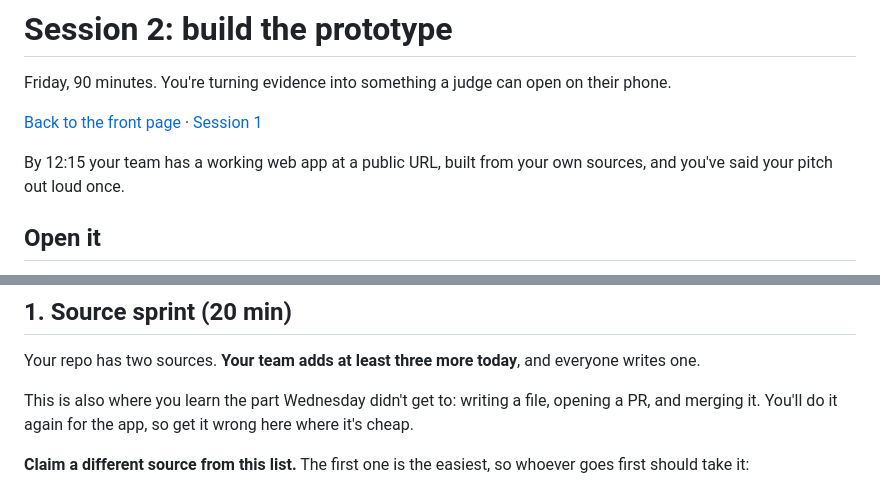
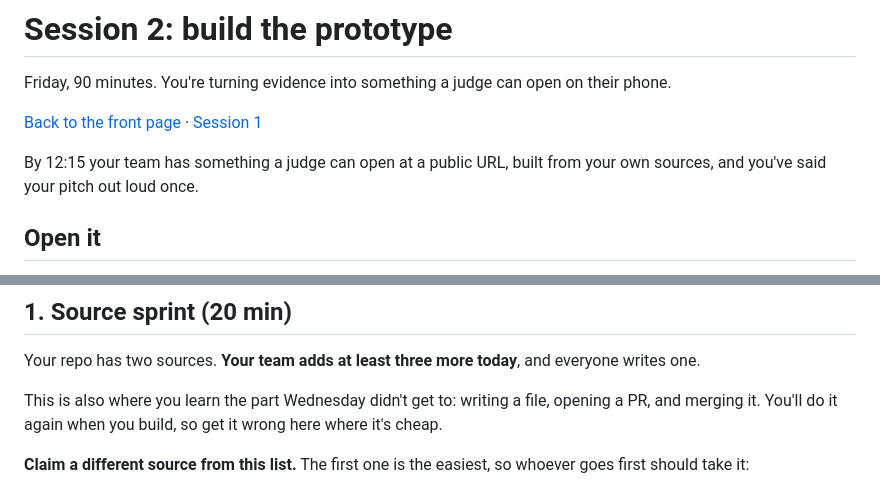
Before and after one commit to LMU-GLP/2026-sdg-05, a Markdown page: session-2.md, 2 parts joined by grey strips. GitHub-like rendering.

```diff
--- a/session-2.md
+++ b/session-2.md
@@ -5,8 +5,8 @@ their phone.
 
 [Back to the front page](README.md) · [Session 1](session-1.md)
 
-By 12:15 your team has a working web app at a public URL, built from your own
-sources, and you've said your pitch out loud once.
+By 12:15 your team has something a judge can open at a public URL, built from
+your own sources, and you've said your pitch out loud once.
 
 ## Open it
 
@@ -34,8 +34,8 @@ Your repo has two sources. **Your team adds at least three more today**, and
 everyone writes one.
 
 This is also where you learn the part Wednesday didn't get to: writing a file,
-opening a PR, and merging it. You'll do it again for the app, so get it wrong
-here where it's cheap.
+opening a PR, and merging it. You'll do it again when you build, so get it
+wrong here where it's cheap.
 
 **Claim a different source from this list.** The first one is the easiest, so
 whoever goes first should take it:
```
